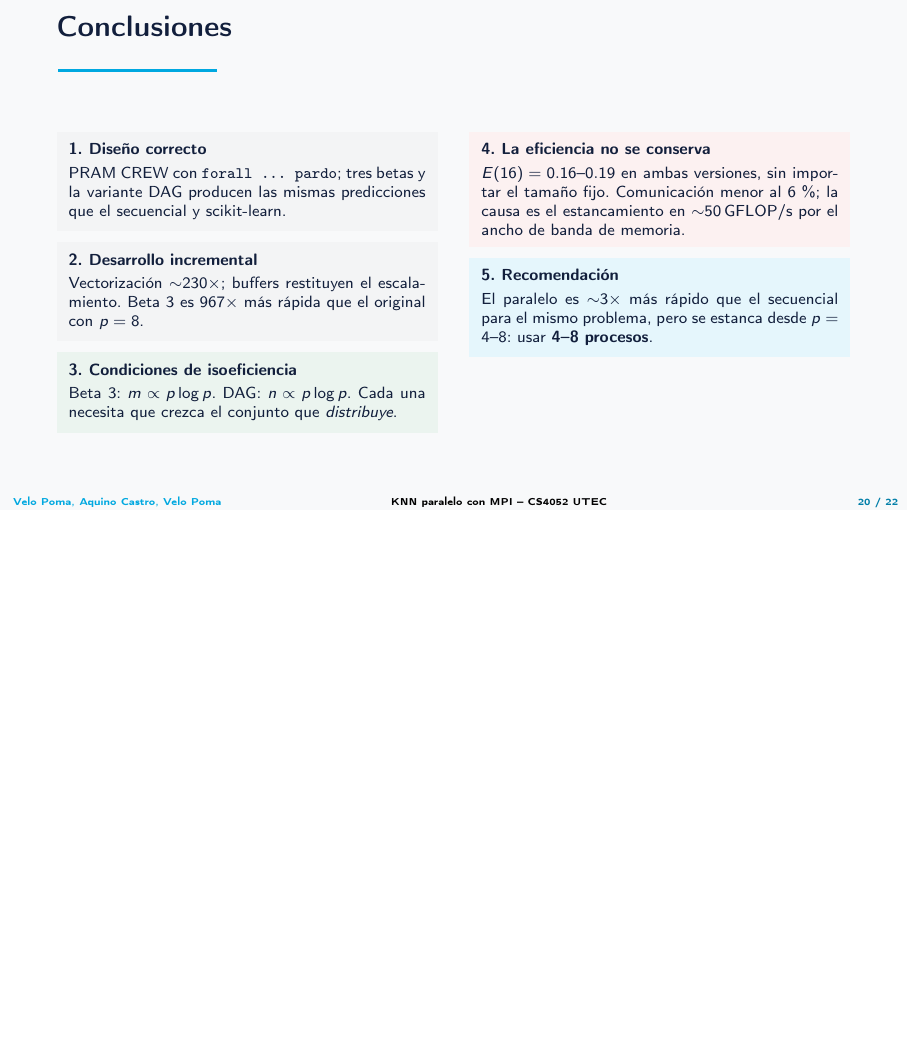
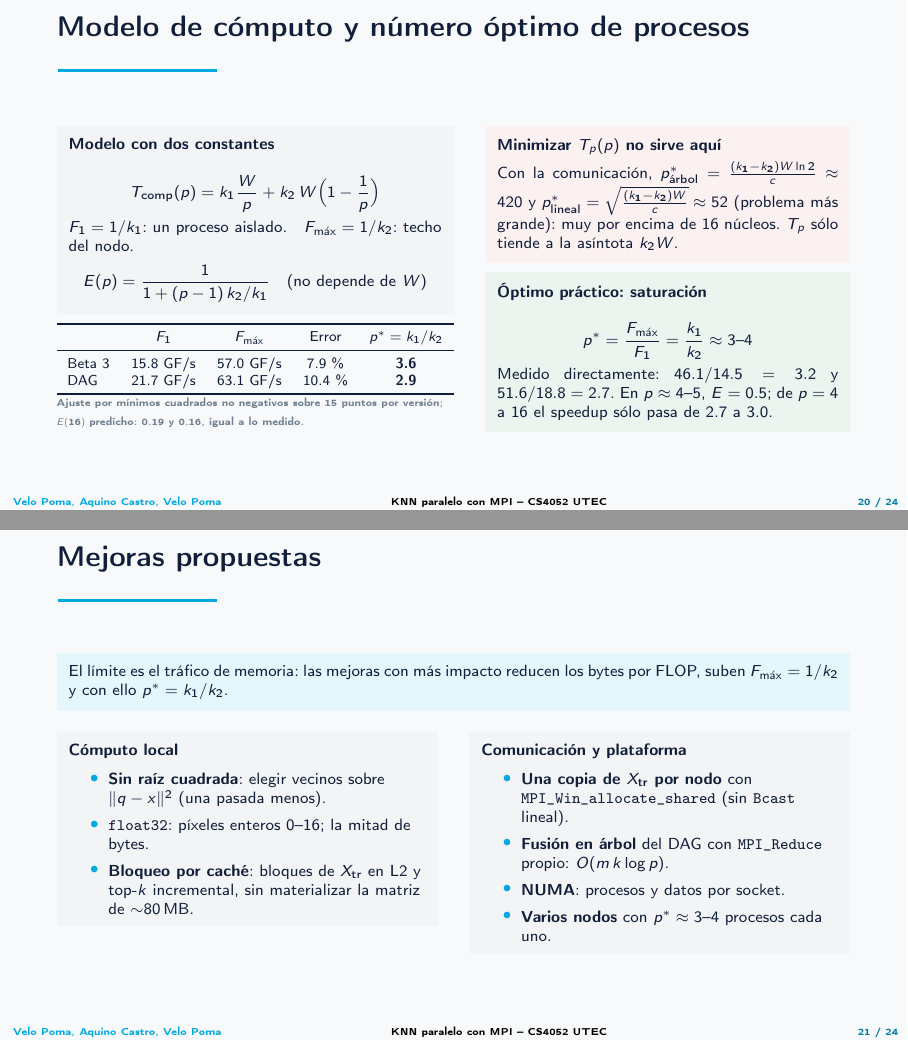
Before and after one commit to FaridAquino/Proyecto_CPYD, LaTeX slides (PPT/presentacion.tex): page 20 of 22 before the commit and pages 20 and 21 of 24 after it, the two joined at a grey line, the shorter picture padded with empty space. Compiled offline with pdfLaTeX.

Commit message:
Agregar p óptimo calculado y mejoras propuestas a la presentación

```diff
--- a/PPT/presentacion.tex
+++ b/PPT/presentacion.tex
@@ -539,7 +539,8 @@ $E=\dfrac{1}{1+T_o/W}$ es constante si la sobrecarga relativa $T_o/W$ es constan
         \cajaAcento{\linewidth}{%
             \encCaja{Lectura}
             El speedup crece hasta $p=4$--$8$ y se \textbf{estanca} en $\sim$2.5--3.2: con 16
-            procesos se obtiene lo mismo que con 8. Conviene usar \textbf{4--8 procesos}.
+            procesos se obtiene lo mismo que con 8. El óptimo se \textbf{calcula} con el modelo
+            de cómputo: $p^*\approx3$--$4$.
         }
     \end{column}
 \end{columns}
@@ -671,6 +672,82 @@ $E=\dfrac{1}{1+T_o/W}$ es constante si la sobrecarga relativa $T_o/W$ es constan
 \end{frame}
 
 % ------------------------------------------------------------------------------
+\begin{frame}{Modelo de cómputo y número óptimo de procesos}
+\footnotesize
+\begin{columns}[T,onlytextwidth]
+    \begin{column}{0.5\textwidth}
+        \cajaInfo{\linewidth}{%
+            \encCaja{Modelo con dos constantes}
+            \[ \Tcomp(p)=k_1\frac{W}{p}+k_2\,W\Big(1-\frac{1}{p}\Big) \]
+            $F_1=1/k_1$: un proceso aislado.\quad $F_{\max}=1/k_2$: techo del nodo.
+            \[ E(p)=\frac{1}{1+(p-1)\,k_2/k_1} \quad\text{(no depende de $W$)} \]
+        }\\[0.12cm]
+        \resizebox{\linewidth}{!}{%
+        \begin{tabular}{lcccc}
+        \toprule
+        & $F_1$ & $F_{\max}$ & Error & $p^*=k_1/k_2$\\
+        \midrule
+        Beta 3 & 15.8 GF/s & 57.0 GF/s & 7.9\,\% & \textbf{3.6}\\
+        DAG    & 21.7 GF/s & 63.1 GF/s & 10.4\,\% & \textbf{2.9}\\
+        \bottomrule
+        \end{tabular}}
+        \pieFig{Ajuste por mínimos cuadrados no negativos sobre 15 puntos por versión;
+        $E(16)$ predicho: 0.19 y 0.16, igual a lo medido.}
+    \end{column}
+    \begin{column}{0.46\textwidth}
+        \cajaAlert{\linewidth}{%
+            \encCaja{Minimizar $T_p(p)$ no sirve aquí}
+            Con la comunicación, $p^*_{\text{árbol}}=\frac{(k_1-k_2)W\ln2}{c}\approx420$ y
+            $p^*_{\text{lineal}}=\sqrt{\frac{(k_1-k_2)W}{c}}\approx52$ (problema más grande): muy por
+            encima de 16 núcleos. $T_p$ sólo tiende a la asíntota $k_2W$.
+        }\\[0.12cm]
+        \cajaOk{\linewidth}{%
+            \encCaja{Óptimo práctico: saturación}
+            \[ p^*=\frac{F_{\max}}{F_1}=\frac{k_1}{k_2}\approx\mathbf{3\text{--}4} \]
+            Medido directamente: $46.1/14.5=3.2$ y $51.6/18.8=2.7$. En $p\approx4$--$5$,
+            $E=0.5$; de $p=4$ a $16$ el speedup sólo pasa de 2.7 a 3.0.
+        }
+    \end{column}
+\end{columns}
+\end{frame}
+
+% ------------------------------------------------------------------------------
+\begin{frame}{Mejoras propuestas}
+\footnotesize
+\cajaAcento{\linewidth}{%
+    El límite es el tráfico de memoria: las mejoras con más impacto reducen los bytes por FLOP, suben
+    $F_{\max}=1/k_2$ y con ello $p^*=k_1/k_2$.
+}
+\vspace{0.12cm}
+\begin{columns}[T,onlytextwidth]
+    \begin{column}{0.48\textwidth}
+        \cajaInfo{\linewidth}{%
+            \encCaja{Cómputo local}
+            \begin{itemize}
+                \item \textbf{Sin raíz cuadrada}: elegir vecinos sobre $\|q-x\|^2$ (una pasada menos).
+                \item \textbf{\texttt{float32}}: píxeles enteros 0--16; la mitad de bytes.
+                \item \textbf{Bloqueo por caché}: bloques de $\Xtr$ en L2 y top-$k$ incremental, sin
+                      materializar la matriz de $\sim$80\,MB.
+            \end{itemize}
+        }
+    \end{column}
+    \begin{column}{0.48\textwidth}
+        \cajaInfo{\linewidth}{%
+            \encCaja{Comunicación y plataforma}
+            \begin{itemize}
+                \item \textbf{Una copia de $\Xtr$ por nodo} con \texttt{MPI\_Win\_allocate\_shared}
+                      (sin \texttt{Bcast} lineal).
+                \item \textbf{Fusión en árbol} del DAG con \texttt{MPI\_Reduce} propio:
+                      $O(m\,k\log p)$.
+                \item \textbf{NUMA}: procesos y datos por socket.
+                \item \textbf{Varios nodos} con $p^*\approx3$--$4$ procesos cada uno.
+            \end{itemize}
+        }
+    \end{column}
+\end{columns}
+\end{frame}
+
+% ------------------------------------------------------------------------------
 \begin{frame}{Conclusiones}
 \footnotesize
 \vspace{0.1cm}
@@ -700,6 +777,4 @@ $E=\dfrac{1}{1+T_o/W}$ es constante si la sobrecarga relativa $T_o/W$ es constan
             memoria.
         }\\[0.15cm]
         \cajaAcento{\linewidth}{%
-            \encCaja{5. Recomendación}
-            El paralelo es $\sim$3$\times$ más rápido que el secuencial para el mismo problema, pero
-            se estanca desde $p=4$--$8$: usar \textbf{4--8 procesos}.
+            \encCaja{5. Número óptimo de procesos}
```
Also changed, not shown: PPT/presentacion.pdf, PPT/presentacion.tex (10 more changed lines).
